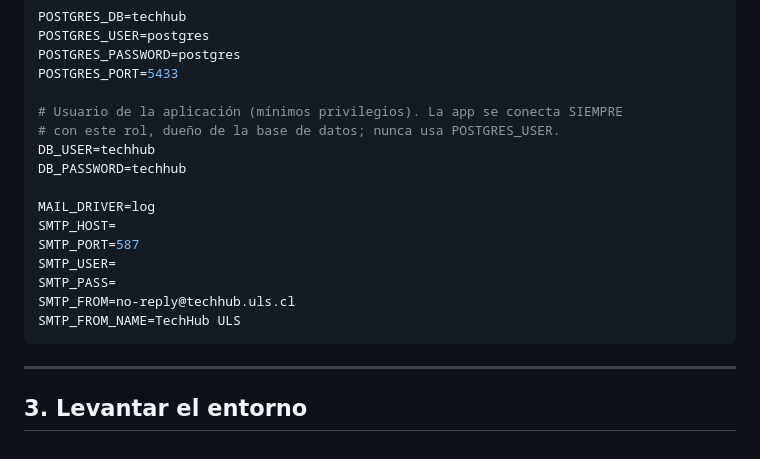
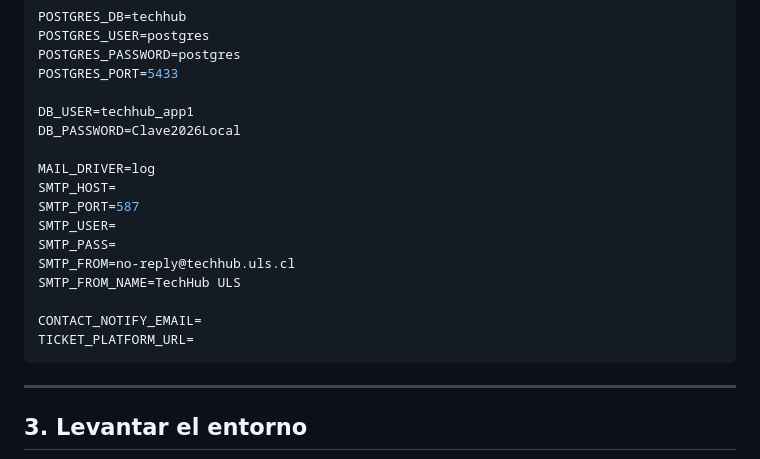
Before and after one commit to vicentecampana-svg/PPII-004-PPII-005, a Markdown page: README.dev.md, the part around the change. GitHub-like rendering.

Commit message:
docs: ejemplo de .env completo en README.dev.md

````diff
--- a/README.dev.md
+++ b/README.dev.md
@@ -57,10 +57,8 @@ POSTGRES_USER=postgres
 POSTGRES_PASSWORD=postgres
 POSTGRES_PORT=5433
 
-# Usuario de la aplicación (mínimos privilegios). La app se conecta SIEMPRE
-# con este rol, dueño de la base de datos; nunca usa POSTGRES_USER.
-DB_USER=techhub
-DB_PASSWORD=techhub
+DB_USER=techhub_app1
+DB_PASSWORD=Clave2026Local
 
 MAIL_DRIVER=log
 SMTP_HOST=
@@ -69,6 +67,9 @@ SMTP_USER=
 SMTP_PASS=
 SMTP_FROM=no-reply@techhub.uls.cl
 SMTP_FROM_NAME=TechHub ULS
+
+CONTACT_NOTIFY_EMAIL=
+TICKET_PLATFORM_URL=
 ```
 
 ---
````
